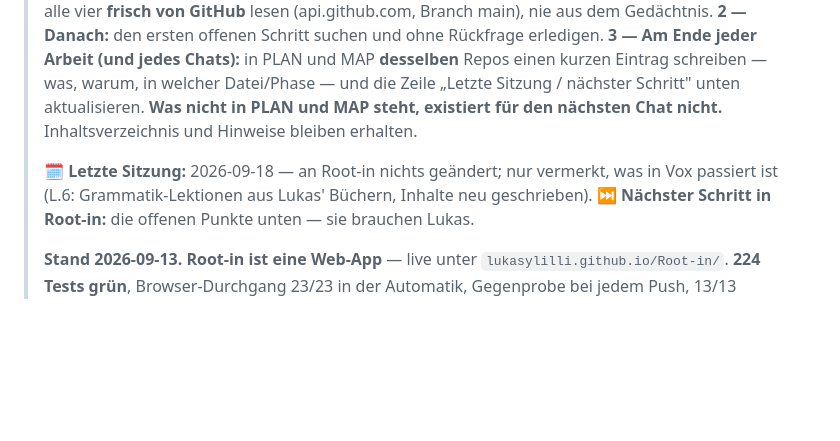
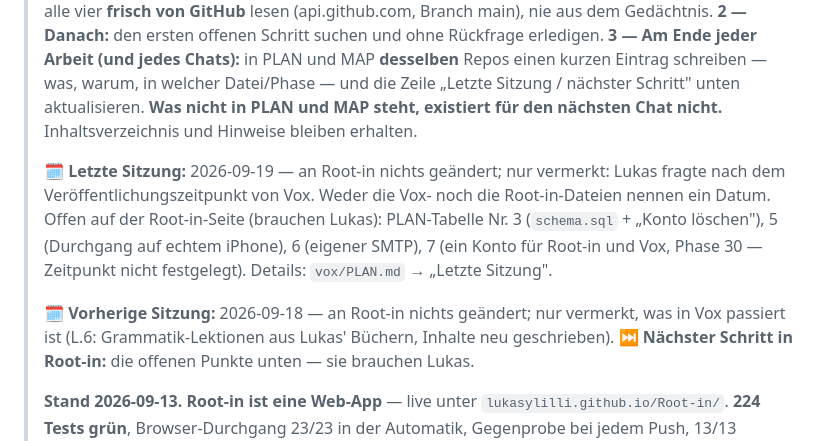
Before and after one commit to lukasylilli/Root-in, a Markdown page: MAP.md, the part around the change. GitHub-like rendering; blank space fills up the shorter version.

Commit message:
docs: Sitzungseintrag 2026-09-19 — nur Vermerk, kein Code

```diff
--- a/MAP.md
+++ b/MAP.md
@@ -11,7 +11,9 @@
 > was, warum, in welcher Datei/Phase — und die Zeile „Letzte Sitzung / nächster Schritt" unten aktualisieren.
 > **Was nicht in PLAN und MAP steht, existiert für den nächsten Chat nicht.** Inhaltsverzeichnis und Hinweise bleiben erhalten.
 >
-> 🗓️ **Letzte Sitzung:** 2026-09-18 — an Root-in nichts geändert; nur vermerkt, was in Vox passiert ist (L.6: Grammatik-Lektionen
+> 🗓️ **Letzte Sitzung:** 2026-09-19 — an Root-in nichts geändert; nur vermerkt: Lukas fragte nach dem Veröffentlichungszeitpunkt von Vox. Weder die Vox- noch die Root-in-Dateien nennen ein Datum. Offen auf der Root-in-Seite (brauchen Lukas): PLAN-Tabelle Nr. 3 (`schema.sql` + „Konto löschen"), 5 (Durchgang auf echtem iPhone), 6 (eigener SMTP), 7 (ein Konto für Root-in und Vox, Phase 30 — Zeitpunkt nicht festgelegt). Details: `vox/PLAN.md` → „Letzte Sitzung".
+>
+> 🗓️ **Vorherige Sitzung:** 2026-09-18 — an Root-in nichts geändert; nur vermerkt, was in Vox passiert ist (L.6: Grammatik-Lektionen
 > aus Lukas' Büchern, Inhalte neu geschrieben). ⏭️ **Nächster Schritt in Root-in:** die offenen Punkte unten — sie brauchen Lukas.
 >
 > **Stand 2026-09-13.** **Root-in ist eine Web-App** — live unter `lukasylilli.github.io/Root-in/`. **224 Tests grün**, Browser-Durchgang 23/23 in der Automatik, Gegenprobe bei jedem Push, 13/13 Zugriffsregeln am Server (18, sobald `schema.sql` nach 31.3 eingespielt ist).
```
